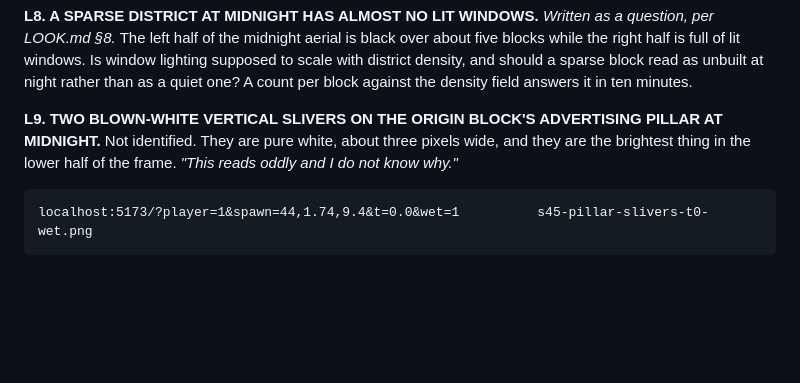
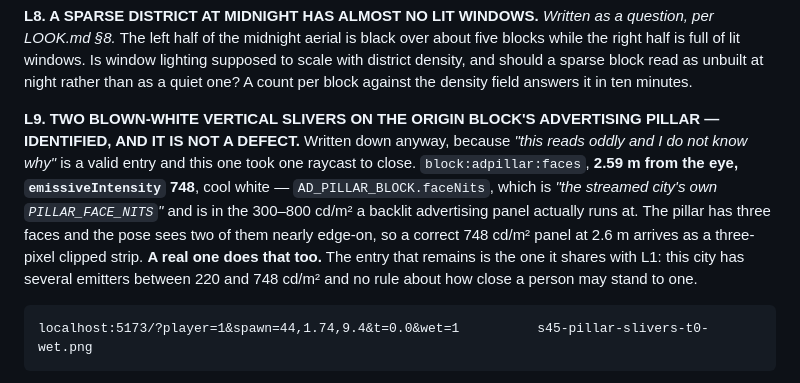
Before and after one commit to martingrahn-cmd/noctis-city, a Markdown page: STATE.md, the part around the change. GitHub-like rendering; blank space fills up the shorter version.

Commit message:
STATE 45 L9: the pillar slivers are a correct 748 cd/m2 panel seen edge-on at 2.6 m
Co-Authored-By: Claude Opus 5 <noreply@anthropic.com>

```diff
--- a/STATE.md
+++ b/STATE.md
@@ -134,9 +134,15 @@ half is full of lit windows. Is window lighting supposed to scale with district
 should a sparse block read as unbuilt at night rather than as a quiet one? A count per block
 against the density field answers it in ten minutes.
 
-**L9. TWO BLOWN-WHITE VERTICAL SLIVERS ON THE ORIGIN BLOCK'S ADVERTISING PILLAR AT MIDNIGHT.**
-Not identified. They are pure white, about three pixels wide, and they are the brightest thing in
-the lower half of the frame. *"This reads oddly and I do not know why."*
+**L9. TWO BLOWN-WHITE VERTICAL SLIVERS ON THE ORIGIN BLOCK'S ADVERTISING PILLAR — IDENTIFIED,
+AND IT IS NOT A DEFECT.** Written down anyway, because *"this reads oddly and I do not know why"*
+is a valid entry and this one took one raycast to close. `block:adpillar:faces`, **2.59 m from the
+eye, `emissiveIntensity` 748**, cool white — `AD_PILLAR_BLOCK.faceNits`, which is *"the streamed
+city's own `PILLAR_FACE_NITS`"* and is in the 300–800 cd/m² a backlit advertising panel actually
+runs at. The pillar has three faces and the pose sees two of them nearly edge-on, so a correct
+748 cd/m² panel at 2.6 m arrives as a three-pixel clipped strip. **A real one does that too.**
+The entry that remains is the one it shares with L1: this city has several emitters between 220
+and 748 cd/m² and no rule about how close a person may stand to one.
 
     localhost:5173/?player=1&spawn=44,1.74,9.4&t=0.0&wet=1          s45-pillar-slivers-t0-wet.png
 
```
